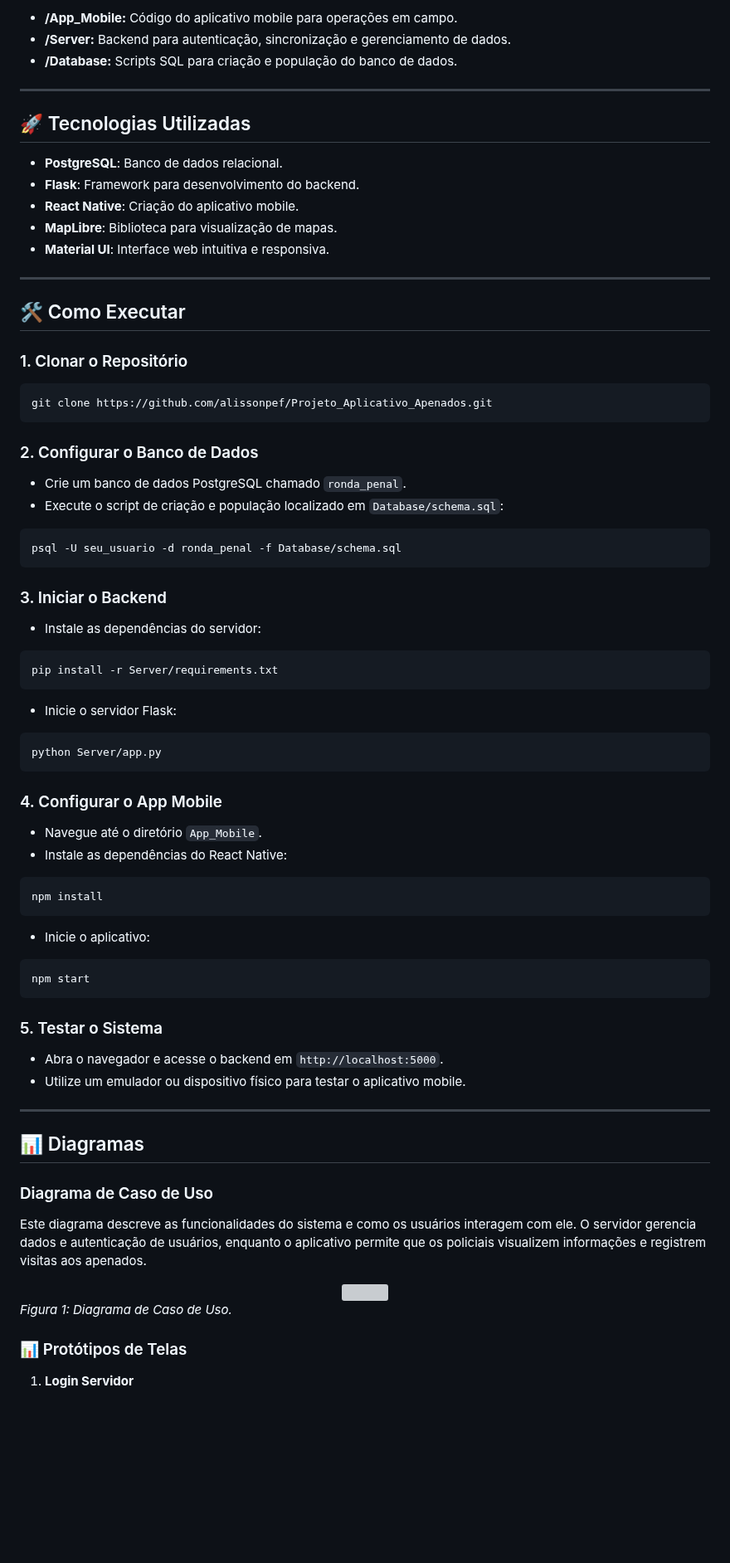
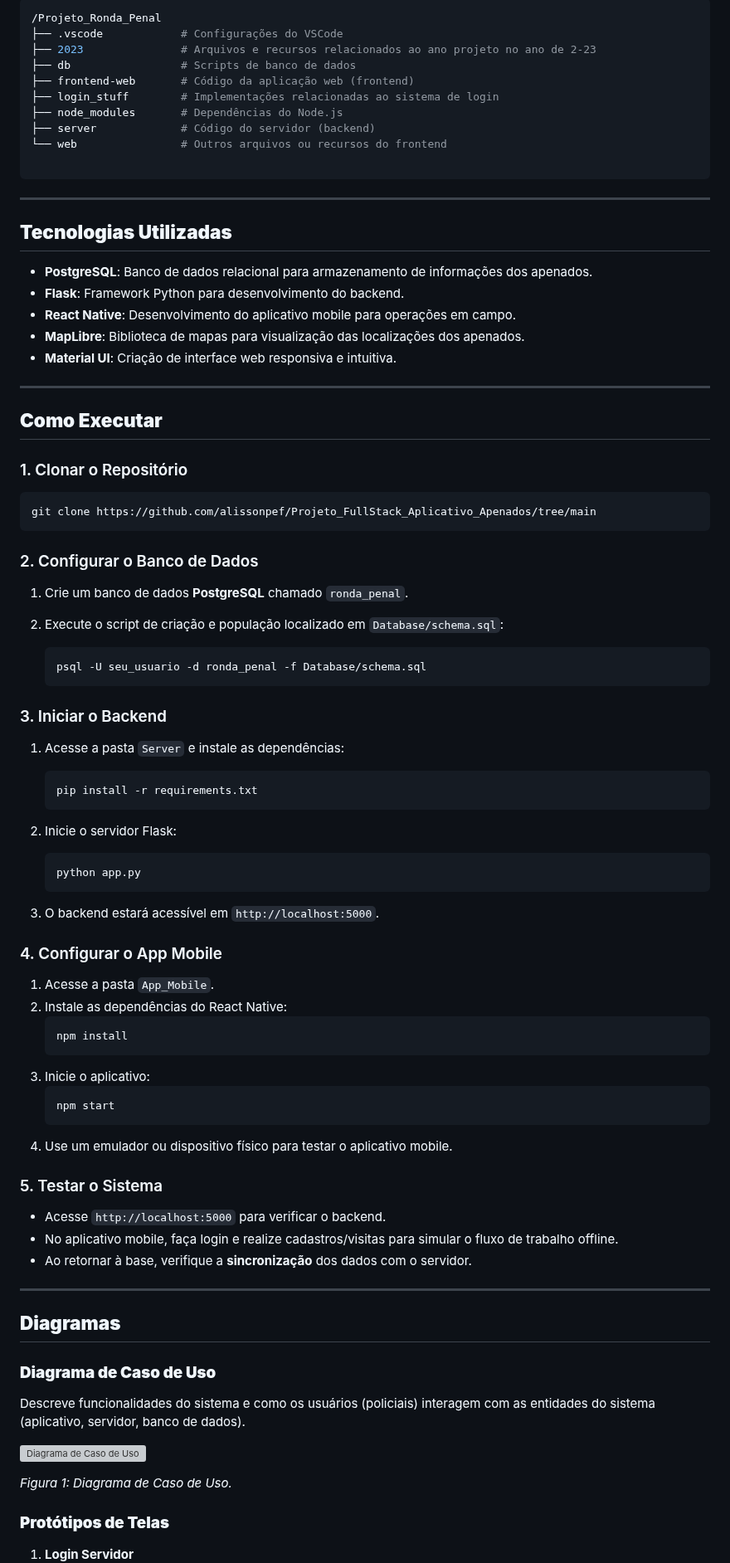
Before and after one commit to alissonpef/Projeto_Aplicativo_Apenados, a Markdown page: README.md, the part around one of its changes. Shown at 83% size. Drawn GitHub-style; blank space fills up the shorter version; grey boxes are pictures that could not be loaded.

````diff
--- a/README.md
+++ b/README.md
@@ -51,85 +74,90 @@ O aplicativo opera sem internet e sincroniza os dados com o servidor central ao
 
-- **/App_Mobile:** Código do aplicativo mobile para operações em campo.
-- **/Server:** Backend para autenticação, sincronização e gerenciamento de dados.
-- **/Database:** Scripts SQL para criação e população do banco de dados.
+```bash
+/Projeto_Ronda_Penal
+├── .vscode            # Configurações do VSCode
+├── 2023               # Arquivos e recursos relacionados ao ano projeto no ano de 2-23
+├── db                 # Scripts de banco de dados
+├── frontend-web       # Código da aplicação web (frontend)
+├── login_stuff        # Implementações relacionadas ao sistema de login
+├── node_modules       # Dependências do Node.js
+├── server             # Código do servidor (backend)
+└── web                # Outros arquivos ou recursos do frontend
+
+```
 
 ---
 
-## 🚀 Tecnologias Utilizadas
+## **Tecnologias Utilizadas**
 
-- **PostgreSQL**: Banco de dados relacional.
-- **Flask**: Framework para desenvolvimento do backend.
-- **React Native**: Criação do aplicativo mobile.
-- **MapLibre**: Biblioteca para visualização de mapas.
-- **Material UI**: Interface web intuitiva e responsiva.
+- **PostgreSQL**: Banco de dados relacional para armazenamento de informações dos apenados.
+- **Flask**: Framework Python para desenvolvimento do backend.
+- **React Native**: Desenvolvimento do aplicativo mobile para operações em campo.
+- **MapLibre**: Biblioteca de mapas para visualização das localizações dos apenados.
+- **Material UI**: Criação de interface web responsiva e intuitiva.
 
 ---
 
-## 🛠️ Como Executar
+## **Como Executar**
 
 ### 1. Clonar o Repositório
 
 ```bash
-git clone https://github.com/alissonpef/Projeto_Aplicativo_Apenados.git
+git clone https://github.com/alissonpef/Projeto_FullStack_Aplicativo_Apenados/tree/main
 ```
 
 ### 2. Configurar o Banco de Dados
 
-- Crie um banco de dados PostgreSQL chamado `ronda_penal`.
-- Execute o script de criação e população localizado em `Database/schema.sql`:
+1. Crie um banco de dados **PostgreSQL** chamado `ronda_penal`.
+2. Execute o script de criação e população localizado em `Database/schema.sql`:
 
-```bash
-psql -U seu_usuario -d ronda_penal -f Database/schema.sql
-```
+   ```bash
+   psql -U seu_usuario -d ronda_penal -f Database/schema.sql
+   ```
 
 ### 3. Iniciar o Backend
 
-- Instale as dependências do servidor:
+1. Acesse a pasta `Server` e instale as dependências:
 
-```bash
-pip install -r Server/requirements.txt
-```
-
-- Inicie o servidor Flask:
-
-```bash
-python Server/app.py
-```
+   ```bash
+   pip install -r requirements.txt
+   ```
+2. Inicie o servidor Flask:
+   ```bash
+   python app.py
+   ```
+3. O backend estará acessível em `http://localhost:5000`.
 
 ### 4. Configurar o App Mobile
 
-- Navegue até o diretório `App_Mobile`.
-- Instale as dependências do React Native:
-
-```bash
-npm install
-```
-
-- Inicie o aplicativo:
-
-```bash
-npm start
-```
+1. Acesse a pasta `App_Mobile`.
+2. Instale as dependências do React Native:
+   ```bash
+   npm install
+   ```
+3. Inicie o aplicativo:
+   ```bash
+   npm start
+   ```
+4. Use um emulador ou dispositivo físico para testar o aplicativo mobile.
 
 ### 5. Testar o Sistema
 
-- Abra o navegador e acesse o backend em `http://localhost:5000`.
-- Utilize um emulador ou dispositivo físico para testar o aplicativo mobile.
+- Acesse `http://localhost:5000` para verificar o backend.
+- No aplicativo mobile, faça login e realize cadastros/visitas para simular o fluxo de trabalho offline.
+- Ao retornar à base, verifique a **sincronização** dos dados com o servidor.
 
 ---
 
-## 📊 Diagramas
+## **Diagramas**
 
-### Diagrama de Caso de Uso
+### **Diagrama de Caso de Uso**
 
-Este diagrama descreve as funcionalidades do sistema e como os usuários interagem com ele. O servidor gerencia dados e autenticação de usuários, enquanto o aplicativo permite que os policiais visualizem informações e registrem visitas aos apenados.
+Descreve funcionalidades do sistema e como os usuários (policiais) interagem com as entidades do sistema (aplicativo, servidor, banco de dados).
 
-<center>
-  <img src='https://github.com/Butewbr/App-Apenados/assets/113950309/d172e92c-d8f2-4159-a2f7-1ee32698a0b0' style="width: 500px;">
-</center>
+![Diagrama de Caso de Uso](https://github.com/Butewbr/App-Apenados/assets/113950309/d172e92c-d8f2-4159-a2f7-1ee32698a0b0)
 
 *Figura 1: Diagrama de Caso de Uso.*
 
-### 📊 Protótipos de Telas
+### **Protótipos de Telas**
 
 1. **Login Servidor**
````
Also changed, not shown: other parts of README.md (+67 -86 lines).
